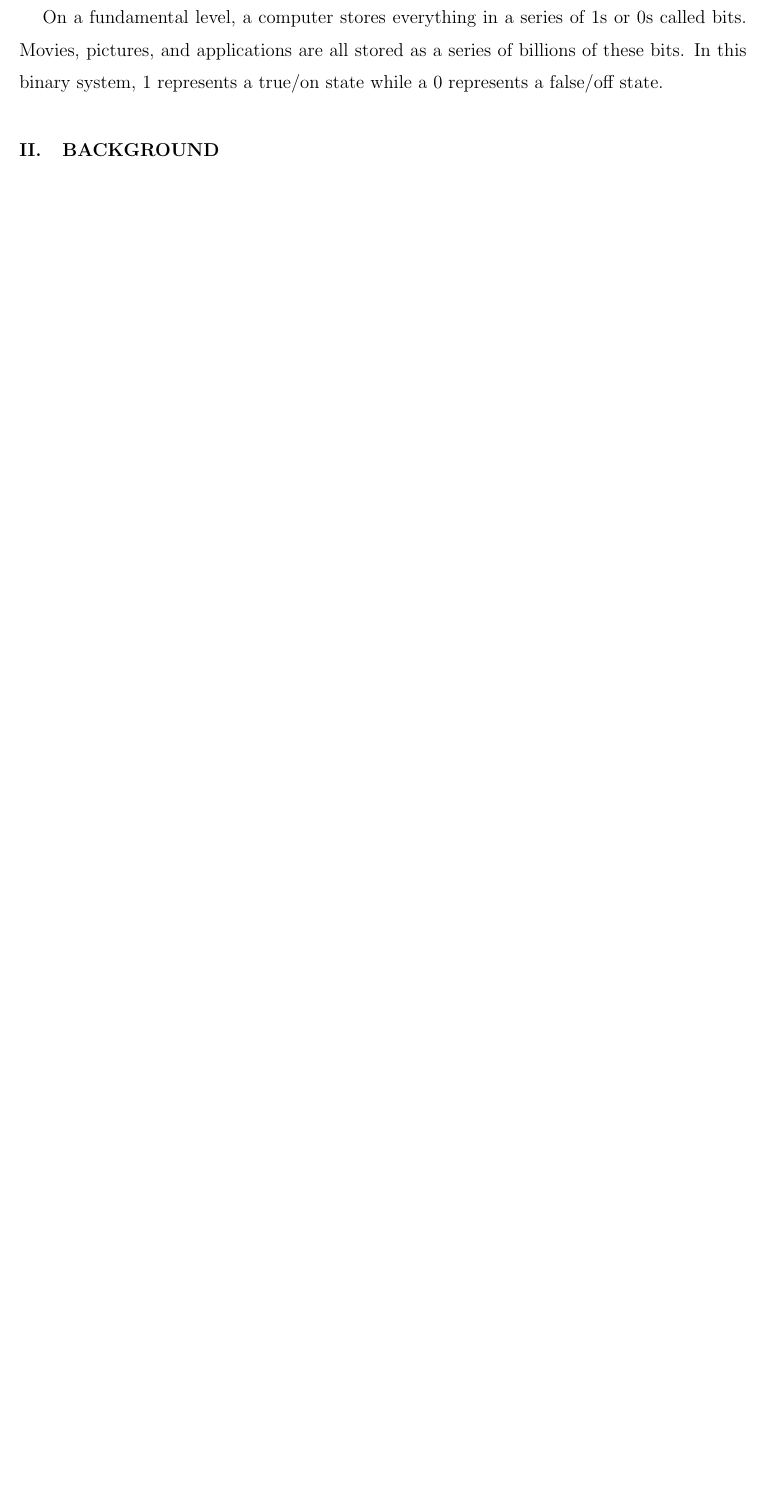
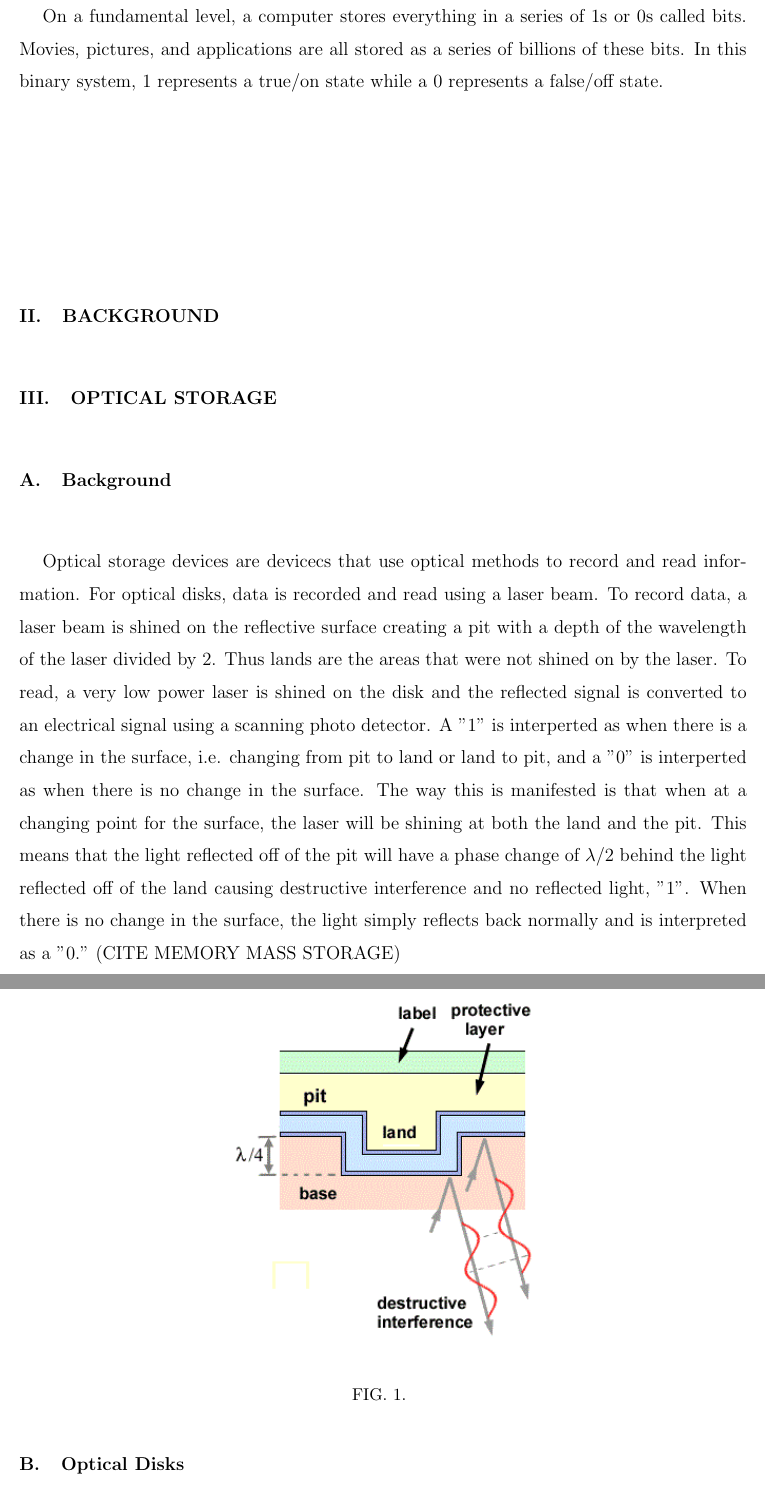
Before and after one commit to rigdent/Comps, a LaTeX paper (comps.tex): part of page 2 of 6 before the commit and two parts of pages 2 and 3 of 10 after it, the two joined at a grey line, cut so that both start at the same text, the shorter picture padded with empty space. Compiled offline with pdfLaTeX.

Commit message:
1700 words

```diff
--- a/comps.tex
+++ b/comps.tex
@@ -22,3 +22,15 @@ Word count:
 \section{Introduction}
 On a fundamental level, a computer stores everything in a series of 1s or 0s called bits. Movies, pictures, and applications are all stored as a series of billions of these bits. In this binary system, 1 represents a true/on state while a 0 represents a false/off state.
 \section{Background}
+
+
+\section{Optical Storage}
+\subsection{Background}
+Optical storage devices are devicecs that use optical methods to record and read information. For optical disks, data is recorded and read using a laser beam. To record data, a laser beam is shined on the reflective surface creating a pit with a depth of the wavelength of the laser divided by 2. Thus lands are the areas that were not shined on by the laser. To read, a very low power laser is shined on the disk and the reflected signal is converted to an electrical signal using a scanning photo detector. A "1" is interperted as when there is a change in the surface, i.e. changing from pit to land or land to pit, and a "0" is interperted as when there is no change in the surface. The way this is manifested is that when at a changing point for the surface, the laser will be shining at both the land and the pit. This means that the light reflected off of the pit will have a phase change of $\lambda/2$ behind the light reflected off of the land causing destructive interference and no reflected light, "1". When there is no change in the surface, the light simply reflects back normally and is interpreted as a "0." (CITE MEMORY MASS STORAGE)
+
+\begin{figure}[H]
+\centerline{\includegraphics[scale=.9]{cdRom.png}}
+\caption{ }
+\label{cdRom}
+\end{figure}
+\subsection{Optical Disks}
```
Also changed, not shown: DVD.png (added), cdR.png (added), cdRom.png (added), comps.pdf, comps.tex (22 more changed lines), 3 other files.
